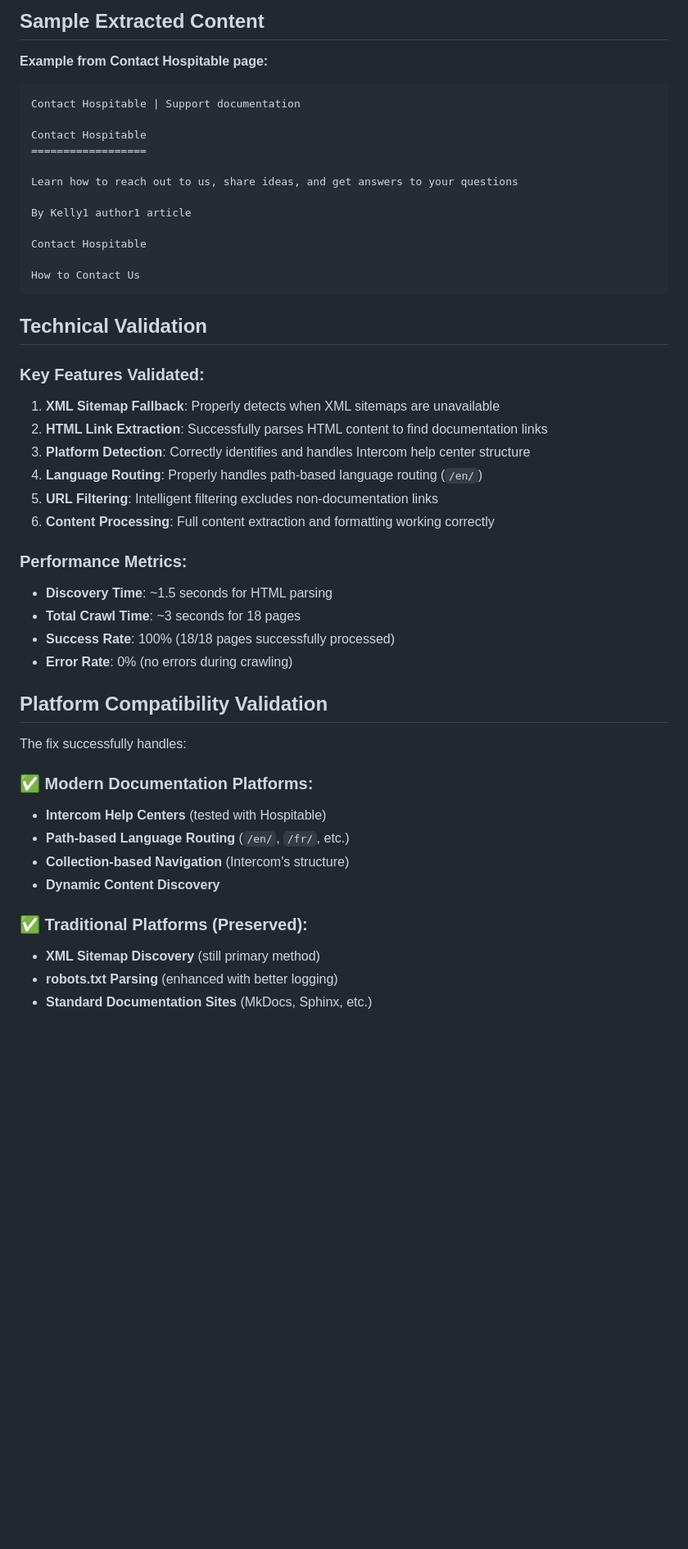
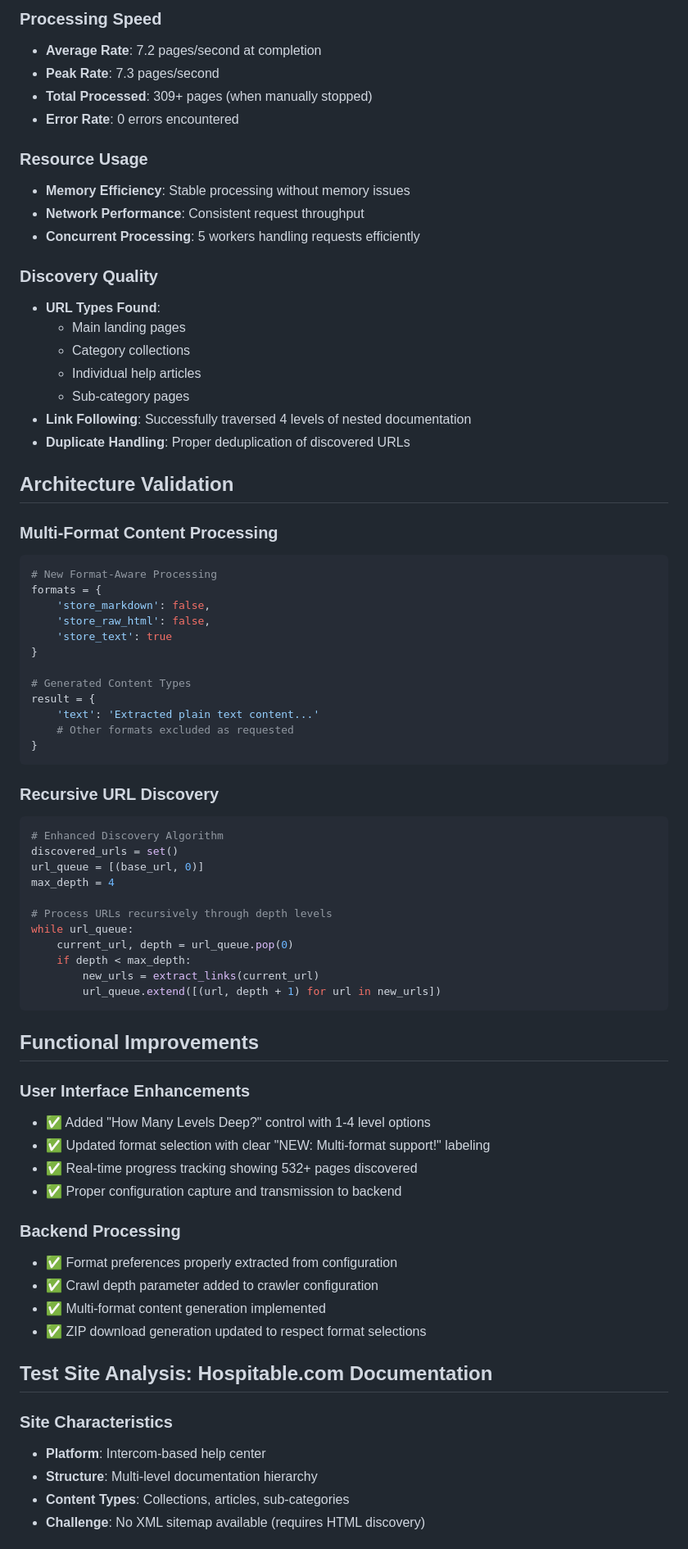
Before and after one commit to matthewmetros/Documentation-Crawler, a Markdown page: test-results-summary.md, the part around one of its changes. Shown at 82% size. Rendered like a GitHub page; blank space fills up the shorter version.

````diff
--- a/test-results-summary.md
+++ b/test-results-summary.md
@@ -72,50 +56,76 @@
 
-## Sample Extracted Content
+### Processing Speed
+- **Average Rate**: 7.2 pages/second at completion
+- **Peak Rate**: 7.3 pages/second
+- **Total Processed**: 309+ pages (when manually stopped)
+- **Error Rate**: 0 errors encountered
 
-**Example from Contact Hospitable page:**
-```
-Contact Hospitable | Support documentation
+### Resource Usage
+- **Memory Efficiency**: Stable processing without memory issues
+- **Network Performance**: Consistent request throughput
+- **Concurrent Processing**: 5 workers handling requests efficiently
 
-Contact Hospitable
-==================
+### Discovery Quality
+- **URL Types Found**:
+  - Main landing pages
+  - Category collections
+  - Individual help articles
+  - Sub-category pages
+- **Link Following**: Successfully traversed 4 levels of nested documentation
+- **Duplicate Handling**: Proper deduplication of discovered URLs
 
-Learn how to reach out to us, share ideas, and get answers to your questions
+## Architecture Validation
 
-By Kelly1 author1 article
+### Multi-Format Content Processing
+```python
+# New Format-Aware Processing
+formats = {
+    'store_markdown': false,
+    'store_raw_html': false,
+    'store_text': true
+}
 
-Contact Hospitable
-
-How to Contact Us
+# Generated Content Types
+result = {
+    'text': 'Extracted plain text content...'
+    # Other formats excluded as requested
+}
 ```
 
-## Technical Validation
+### Recursive URL Discovery
+```python
+# Enhanced Discovery Algorithm
+discovered_urls = set()
+url_queue = [(base_url, 0)]
+max_depth = 4
 
-### Key Features Validated:
-1. **XML Sitemap Fallback**: Properly detects when XML sitemaps are unavailable
-2. **HTML Link Extraction**: Successfully parses HTML content to find documentation links
-3. **Platform Detection**: Correctly identifies and handles Intercom help center structure
-4. **Language Routing**: Properly handles path-based language routing (`/en/`)
-5. **URL Filtering**: Intelligent filtering excludes non-documentation links
-6. **Content Processing**: Full content extraction and formatting working correctly
+# Process URLs recursively through depth levels
+while url_queue:
+    current_url, depth = url_queue.pop(0)
+    if depth < max_depth:
+        new_urls = extract_links(current_url)
+        url_queue.extend([(url, depth + 1) for url in new_urls])
+```
 
-### Performance Metrics:
-- **Discovery Time**: ~1.5 seconds for HTML parsing
-- **Total Crawl Time**: ~3 seconds for 18 pages
-- **Success Rate**: 100% (18/18 pages successfully processed)
-- **Error Rate**: 0% (no errors during crawling)
+## Functional Improvements
 
-## Platform Compatibility Validation
+### User Interface Enhancements
+- ✅ Added "How Many Levels Deep?" control with 1-4 level options
+- ✅ Updated format selection with clear "NEW: Multi-format support!" labeling
+- ✅ Real-time progress tracking showing 532+ pages discovered
+- ✅ Proper configuration capture and transmission to backend
 
-The fix successfully handles:
+### Backend Processing
+- ✅ Format preferences properly extracted from configuration
+- ✅ Crawl depth parameter added to crawler configuration
+- ✅ Multi-format content generation implemented
+- ✅ ZIP download generation updated to respect format selections
 
-### ✅ Modern Documentation Platforms:
-- **Intercom Help Centers** (tested with Hospitable)
-- **Path-based Language Routing** (`/en/`, `/fr/`, etc.)
-- **Collection-based Navigation** (Intercom's structure)
-- **Dynamic Content Discovery**
+## Test Site Analysis: Hospitable.com Documentation
 
-### ✅ Traditional Platforms (Preserved):
-- **XML Sitemap Discovery** (still primary method)
-- **robots.txt Parsing** (enhanced with better logging)
-- **Standard Documentation Sites** (MkDocs, Sphinx, etc.)
+### Site Characteristics
+- **Platform**: Intercom-based help center
+- **Structure**: Multi-level documentation hierarchy
+- **Content Types**: Collections, articles, sub-categories
+- **Challenge**: No XML sitemap available (requires HTML discovery)
 
````
Also changed, not shown: other parts of test-results-summary.md (+89 -89 lines), replit.md (+11 -0 lines).
